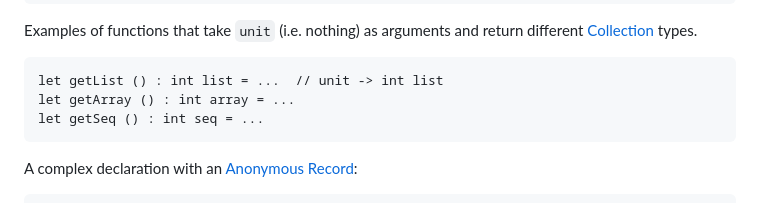
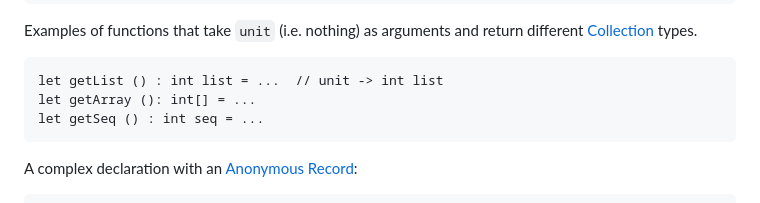
Before and after one commit to fsprojects/fsharp-cheatsheet, a Markdown page: docs/fsharp-cheatsheet.md, the part around the change. GitHub-like rendering.

Commit message:
Update docs/fsharp-cheatsheet.md
Co-authored-by: Ruben Bartelink <ruben@bartelink.com>

```diff
--- a/docs/fsharp-cheatsheet.md
+++ b/docs/fsharp-cheatsheet.md
@@ -177,7 +177,7 @@ Here is a function with a signature `string -> char -> int` and the input and re
 Examples of functions that take `unit` (i.e. nothing) as arguments and return different [Collection](#collections) types.
 
     let getList () : int list = ...  // unit -> int list
-    let getArray () : int array = ...
+    let getArray (): int[] = ...
     let getSeq () : int seq = ...
 
 A complex declaration with an [Anonymous Record](#data-types-anonymous-records):
```
